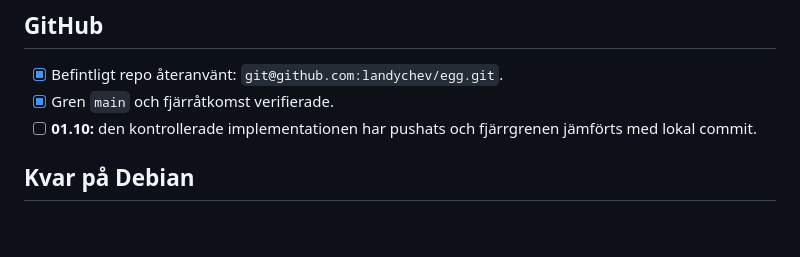
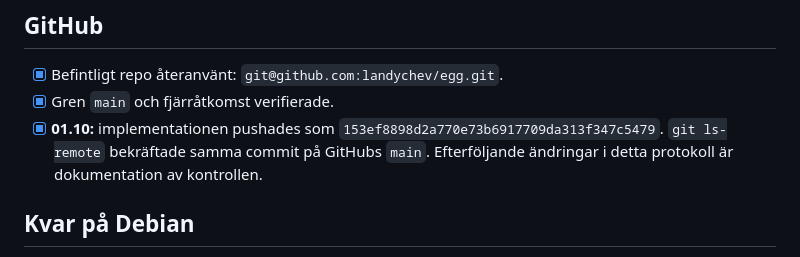
Before and after one commit to landychev/egg, a Markdown page: docs/VERIFIERING-01.md, the part around the change. Drawn GitHub-style; blank space fills up the shorter version.

```diff
--- a/docs/VERIFIERING-01.md
+++ b/docs/VERIFIERING-01.md
@@ -22,7 +22,7 @@ Apache-testet använde separata testversioner och tillfälliga kataloger. Det be
 
 - [x] Befintligt repo återanvänt: `git@github.com:landychev/egg.git`.
 - [x] Gren `main` och fjärråtkomst verifierade.
-- [ ] **01.10:** den kontrollerade implementationen har pushats och fjärrgrenen jämförts med lokal commit.
+- [x] **01.10:** implementationen pushades som `153ef8898d2a770e73b6917709da313f347c5479`. `git ls-remote` bekräftade samma commit på GitHubs `main`. Efterföljande ändringar i detta protokoll är dokumentation av kontrollen.
 
 ## Kvar på Debian
 
```
Also changed, not shown: docs/detaljerade-uppgifter-1.md (+2 -2 lines).
